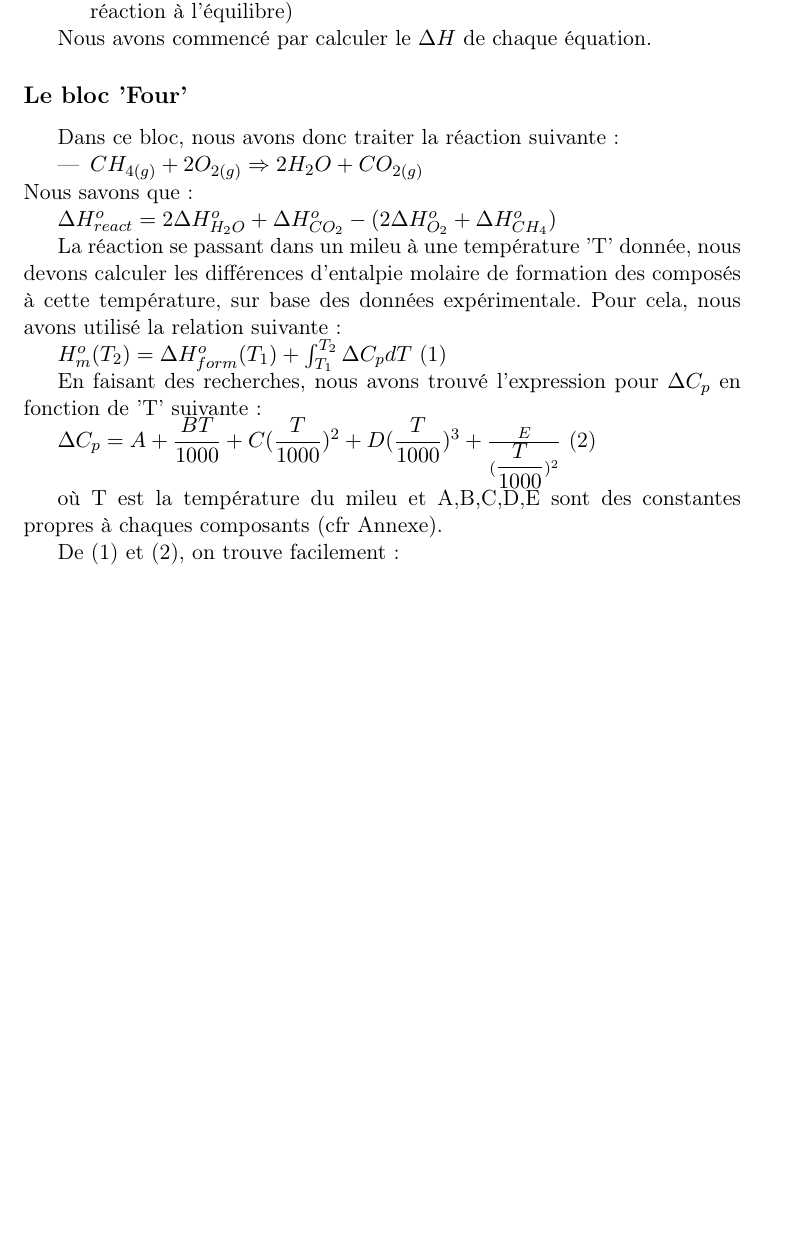
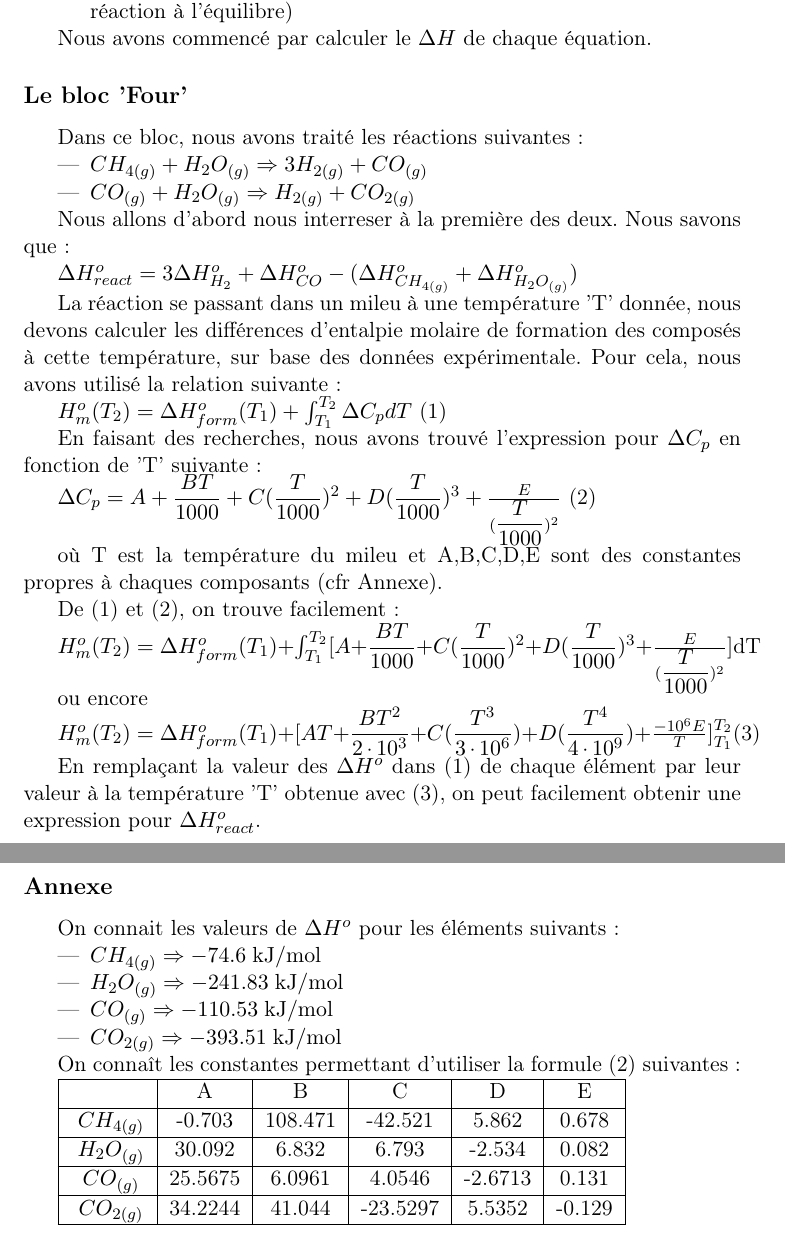
Before and after one commit to sarte/ProjetP3, a LaTeX document (Projet/tache1/deuxieme rapport/Bilan énergie/BilanEnergie.tex): part of the page before the commit and two parts of pages 1 and 2 of 2 after it, the two joined at a grey line, cut so that both start at the same text, the shorter picture padded with empty space. Compiled offline with pdfLaTeX.

Commit message:
Update
Voilà un début, on doit encore le finir, mais flegme aujourd'hui :)

```diff
--- a/Projet/tache1/deuxieme rapport/Bilan énergie/BilanEnergie.tex
+++ b/Projet/tache1/deuxieme rapport/Bilan énergie/BilanEnergie.tex
@@ -21,13 +21,16 @@ Il nous a été demandé de calculer de faire le bilan énergétique. Sur base d
 
 Nous avons commencé par calculer le $\Delta H$ de chaque équation.
 \subsection*{Le bloc 'Four'}
-Dans ce bloc, nous avons donc traiter la réaction suivante:
+Dans ce bloc, nous avons traité les réactions suivantes:
 \begin{itemize}
-\item{$CH_{4(g)} + 2O_{2(g)} \Rightarrow 2H_{2}O + CO_{2(g)}$}
+\item{$CH_{4(g)} + H_{2}O_{(g)} \Rightarrow 3H_{2(g)} + CO_{(g)}$}
+\item{$CO_{(g)} + H_{2}O_{(g)} \Rightarrow H_{2(g)} + CO_{2(g)}$}
 \end{itemize}
+
+Nous allons d'abord nous interreser à la première des deux.
 Nous savons que:
 
-$\Delta H^o_{react}=2\Delta H^o_{H_2O} + \Delta H^o_{CO_2} - (2\Delta H^o_{O_2} + \Delta H^o_{CH_4})$
+$\Delta H^o_{react}=3\Delta H^o_{H_2} + \Delta H^o_{CO} - (\Delta H^o_{CH_{4(g)}} + \Delta H^o_{H_{2}O_{(g)}})$
 
 La réaction se passant dans un mileu à une température 'T' donnée, nous devons calculer les différences d'entalpie molaire de formation des composés à cette température, sur base des données expérimentale. Pour cela, nous avons utilisé la relation suivante:
 
@@ -40,7 +43,38 @@ $\Delta C_p=A+\dfrac{BT}{1000}+C(\dfrac{T}{1000})^2+D(\dfrac{T}{1000})^3+\frac{E
 où T est la température du mileu et A,B,C,D,E sont des constantes propres à chaques composants (cfr Annexe).
 
 De (1) et (2), on trouve facilement:
+
+$H^o_m(T_2)=\Delta H^o_{form}(T_1)+\int_{T_1}^{T_2} [A+\dfrac{BT}{1000}+C(\dfrac{T}{1000})^2+D(\dfrac{T}{1000})^3+\frac{E}{(\dfrac{T}{1000})^2}]$dT
+
+ou encore
+
+$H^o_m(T_2)=\Delta H^o_{form}(T_1) + [AT+\dfrac{BT^2}{2\cdot10^3}+C(\dfrac{T^3}{3\cdot10^6})+D(\dfrac{T^4}{4\cdot10^9})+\frac{-10^6E}{T}]^{T_2}_{T_1}$(3)
+
+En remplaçant la valeur des $\Delta H^o$ dans (1) de chaque élément par leur valeur à la température 'T' obtenue avec (3), on peut facilement obtenir une expression pour $\Delta H^o_{react}$.
+
+
+\subsection*{Annexe}
+On connait les valeurs de $\Delta H^o$ pour les éléments suivants:
 \begin{itemize}
-\item{}
+\item{$CH_{4(g)} \Rightarrow \unit{-74.6}{\kilo\joule\per\mole}$}
+\item{$H_2O_{(g)} \Rightarrow \unit{-241.83}{\kilo\joule\per\mole}$}
+\item{$CO_{(g)} \Rightarrow \unit{-110.53}{\kilo\joule\per\mole}$}
+\item{$CO_{2(g)} \Rightarrow \unit{-393.51}{\kilo\joule\per\mole}$}
 \end{itemize}
+
+On connaît les constantes permettant d'utiliser la formule (2) suivantes:
+
+\begin{tabular}{|c|c|c|c|c|c|}
+\hline
+\rule[-1ex]{0pt}{2.5ex}  & A & B & C & D & E \\
+\hline
+\rule[-1ex]{0pt}{2.5ex} $CH_{4(g)}$ & -0.703 & 108.471 & -42.521 & 5.862 & 0.678 \\
+\hline
+\rule[-1ex]{0pt}{2.5ex} $H_2O_{(g)}$ & 30.092 & 6.832 & 6.793 & -2.534 & 0.082 \\
+\hline
+\rule[-1ex]{0pt}{2.5ex} $CO_{(g)}$ & 25.5675 & 6.0961 & 4.0546 & -2.6713 & 0.131 \\
+\hline
+\rule[-1ex]{0pt}{2.5ex} $CO_{2(g)}$ & 34.2244 & 41.044 & -23.5297 & 5.5352 & -0.129 \\
+\hline
+\end{tabular}
 \end{document}
```
Also changed, not shown: Projet/tache1/deuxieme rapport/Bilan énergie/BilanEnergie.pdf, 2 other files.
